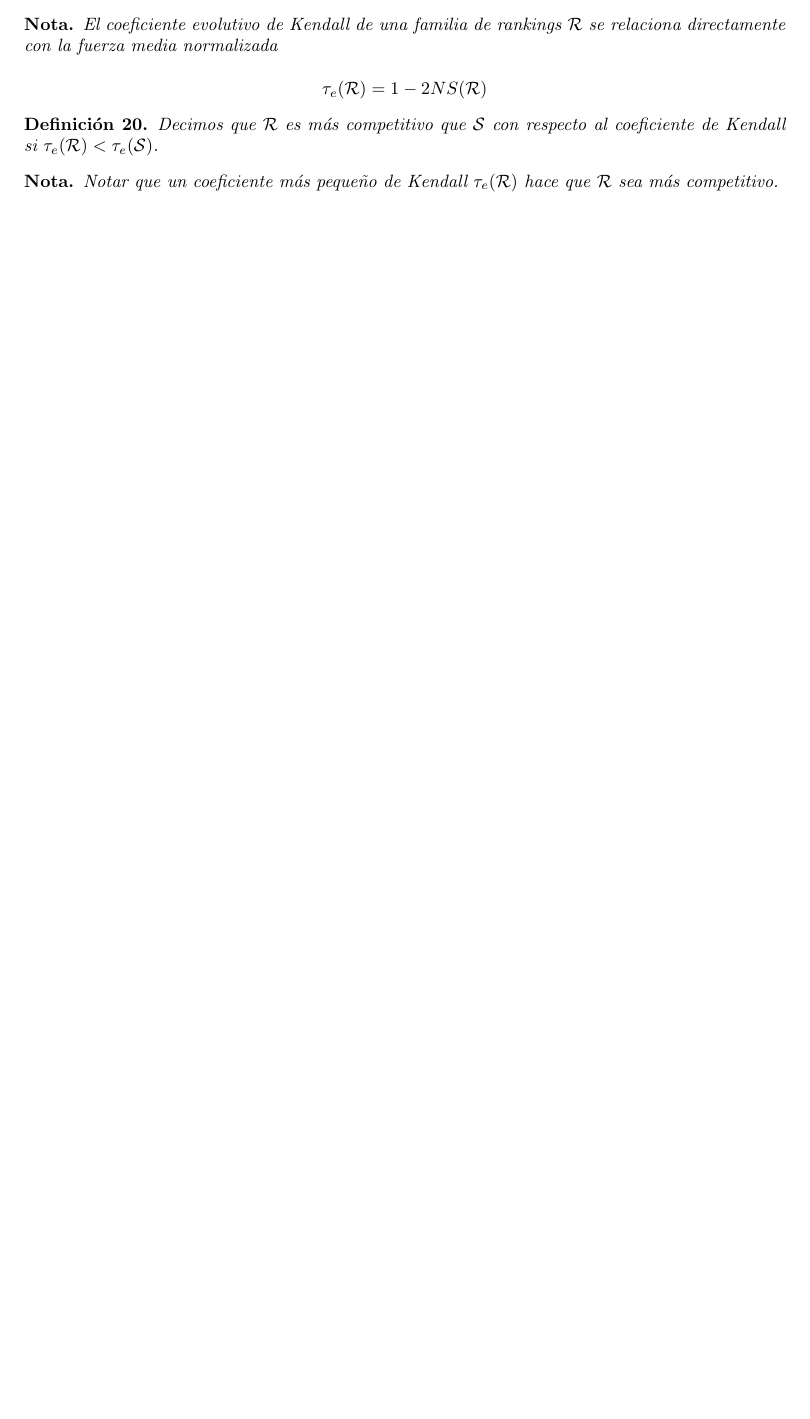
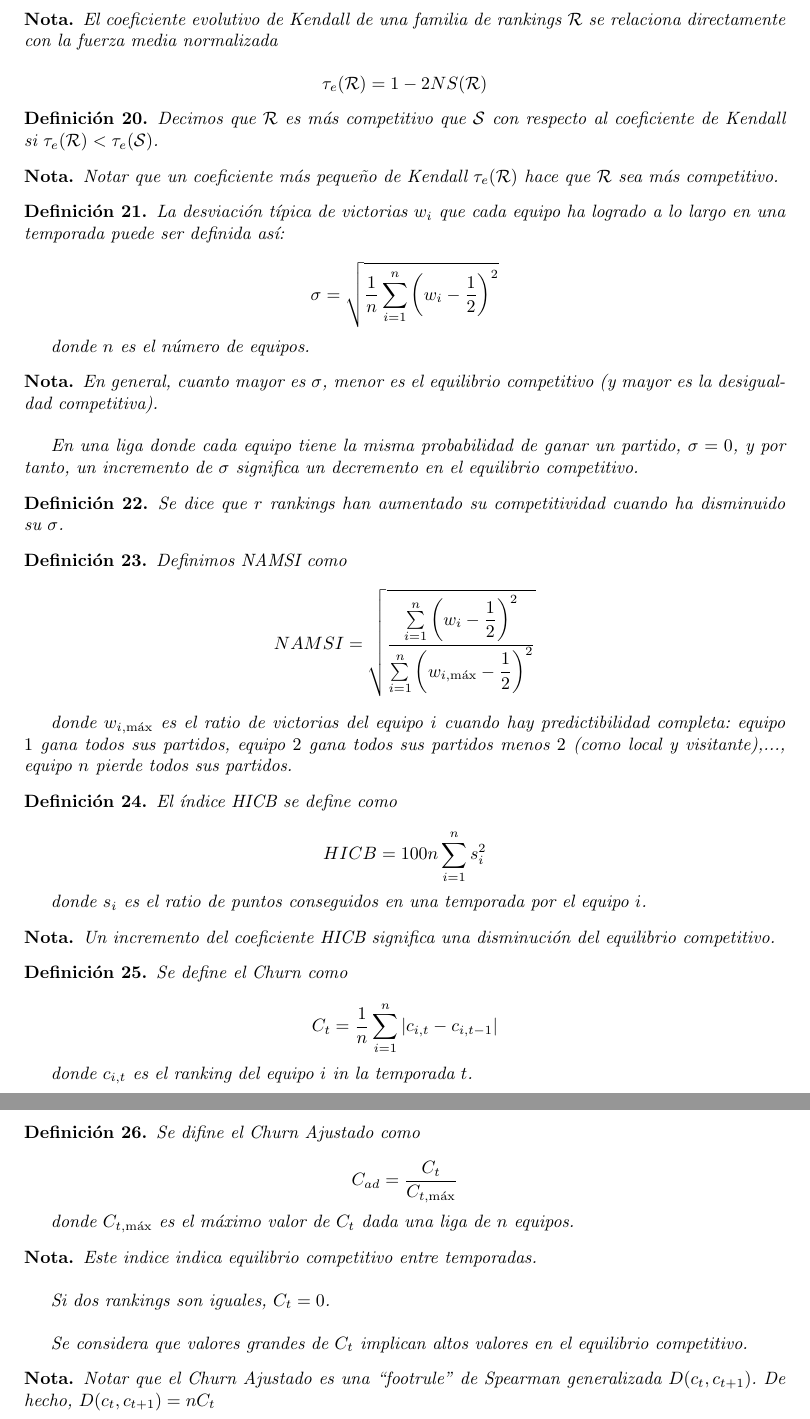
Before and after one commit to jiep/TFG, a LaTeX document (Notas y definiciones.tex, which reads definiciones.tex): part of page 4 of 4 before the commit and two parts of pages 5 and 6 of 6 after it, the two joined at a grey line, cut so that both start at the same text, the shorter picture padded with empty space. Compiled offline with pdfLaTeX.

Commit message:
Añadidas más definiciones

```diff
--- a/definiciones.tex
+++ b/definiciones.tex
@@ -151,4 +151,71 @@ Decimos que $\mathcal{R}$ es más competitivo que $\mathcal{S}$ con respecto al
 Notar que un coeficiente más pequeño de Kendall $\tau_e(\mathcal{R})$ hace que $\mathcal{R}$ sea más competitivo.
 \end{nota}
 
+\begin{defi}
+La desviación típica de victorias $w_i$ que cada equipo ha logrado a lo largo en una temporada puede ser definida así:
+
+\[ \sigma = \sqrt{\dfrac{1}{n} \sum_{i=1}^{n}\left(w_i - \dfrac{1}{2}\right)^2 } \]
+
+donde $n$ es el número de equipos.
+\end{defi}
+
+\begin{nota}
+En general, cuanto mayor es $\sigma$, menor es el equilibrio competitivo (y mayor es la desigualdad competitiva).\\
+
+En una liga donde cada equipo tiene la misma probabilidad de ganar un partido, $\sigma = 0$, y por tanto, un incremento de $\sigma$ significa un decremento en el equilibrio competitivo.
+\end{nota}
+
+\begin{defi}
+Se dice que $r$ rankings han aumentado su competitividad cuando ha disminuido su $\sigma$.
+\end{defi}
+
+\begin{defi}
+Definimos NAMSI como
+\[ NAMSI =  \sqrt{\dfrac{\sum\limits_{i=1}^{n} \left( w_i - \dfrac{1}{2} \right)^2}{\sum\limits_{i=1}^{n} \left(w_{i, \max} -\dfrac{1}{2}\right)^2}} \]
+
+donde $w_{i, \max}$ es el ratio de victorias del equipo $i$ cuando hay predictibilidad completa: equipo $1$ gana todos sus partidos, equipo $2$ gana todos sus partidos menos $2$ (como local y visitante),..., equipo $n$ pierde todos sus partidos.
+
+\end{defi}
+
+\begin{defi}
+El índice HICB se define como
+
+\[ HICB = 100n \sum_{i=1}^{n} s_i^2 \]
+
+donde $s_i$ es el ratio de puntos conseguidos en una temporada por el equipo $i$.
+\end{defi}
+
+\begin{nota}
+Un incremento del coeficiente HICB significa una disminución del equilibrio competitivo.
+\end{nota}
+
+\begin{defi}
+Se define el Churn como
+
+\[ C_t = \dfrac{1}{n} \sum_{i=1}^{n} |c_{i,t} - c_{i,t-1}| \]
+
+donde $c_{i,t}$ es el ranking del equipo $i$ in la temporada $t$.
+\end{defi}
+
+\begin{defi}
+Se difine el Churn Ajustado como
+
+\[ C_{ad} = \dfrac{C_t}{C_{t, \max}} \]
+
+donde $C_{t, \max}$ es el máximo valor de $C_t$ dada una liga de $n$ equipos.
+\end{defi}
+
+\begin{nota}
+Este indice indica equilibrio competitivo entre temporadas.\\
+
+Si dos rankings son iguales, $C_t = 0$.\\
+
+Se considera que valores grandes de $C_t$ implican altos valores en el equilibrio competitivo.
+\end{nota}
+
+
+\begin{nota}
+Notar que el Churn Ajustado es una ``footrule'' de Spearman generalizada $D(c_t, c_{t+1})$. De hecho, $D(c_t, c_{t+1}) = nC_t$
+\end{nota}
+
 \end{document}
```
Also changed, not shown: Notas.tex (+8 -0 lines).
